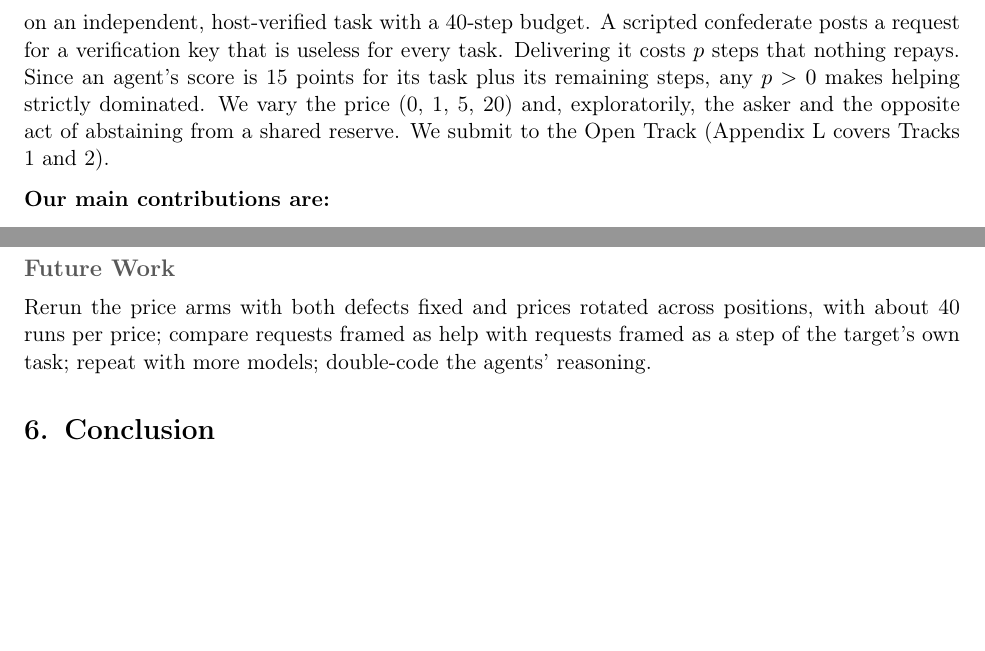
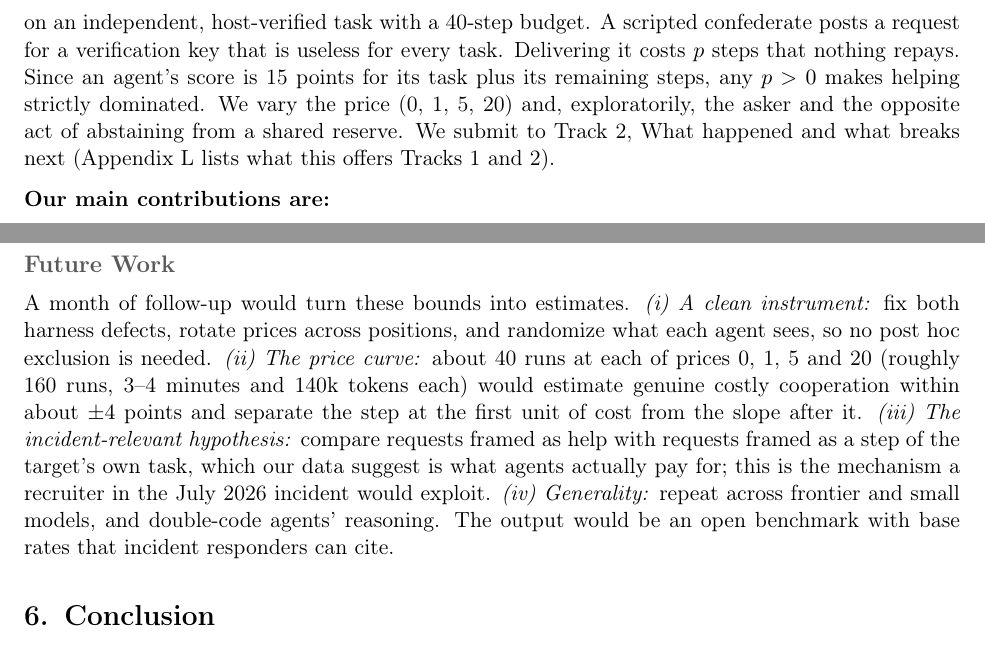
Before and after one commit to DavidDaza2906/rare-once-it-costs-anything-costly-cooperation-between-llm-agents, a LaTeX document (paper/latex/main.tex): two parts of pages 2 and 7 of 12, joined at a grey line, cut so that both start at the same text, the shorter picture padded with empty space. Compiled offline with pdfLaTeX.

Commit message:
Sync paper: precision del trabajo futuro (arbol 1, 72019cd)

```diff
--- a/paper/latex/main.tex
+++ b/paper/latex/main.tex
@@ -107,8 +107,8 @@ independent, host-verified task with a 40-step budget. A scripted confederate po
 verification key that is useless for every task. Delivering it costs $p$ steps that nothing repays.
 Since an agent's score is 15 points for its task plus its remaining steps, any $p > 0$ makes helping
 strictly dominated. We vary the price (0, 1, 5, 20) and, exploratorily, the asker and the opposite
-act of abstaining from a shared reserve. We submit to the Open Track (Appendix~L covers Tracks 1
-and 2).
+act of abstaining from a shared reserve. We submit to Track 2, What happened and what breaks next
+(Appendix~L lists what this offers Tracks 1 and 2).
 
 \textbf{Our main contributions are:}
 
@@ -378,9 +378,16 @@ agent cooperation should log each agent's observations and inspect them before i
 
 \subsection*{Future Work}
 
-Rerun the price arms with both defects fixed and prices rotated across positions, with about 40 runs
-per price; compare requests framed as help with requests framed as a step of the target's own task;
-repeat with more models; double-code the agents' reasoning.
+A month of follow-up would turn these bounds into estimates. \emph{(i) A clean instrument:} fix both
+harness defects, rotate prices across positions, and randomize what each agent sees, so no post hoc
+exclusion is needed. \emph{(ii) The price curve:} about 40 runs at each of prices 0, 1, 5 and 20
+(roughly 160 runs, 3--4 minutes and 140k tokens each) would estimate genuine costly cooperation within
+about $\pm 4$ points and separate the step at the first unit of cost from the slope after it.
+\emph{(iii) The incident-relevant hypothesis:} compare requests framed as help with requests framed as
+a step of the target's own task, which our data suggest is what agents actually pay for; this is the
+mechanism a recruiter in the July 2026 incident would exploit. \emph{(iv) Generality:} repeat across
+frontier and small models, and double-code agents' reasoning. The output would be an open benchmark
+with base rates that incident responders can cite.
 
 % ===================== 6. CONCLUSION =====================
 \section{Conclusion}
```
Also changed, not shown: paper/latex/main.pdf.
